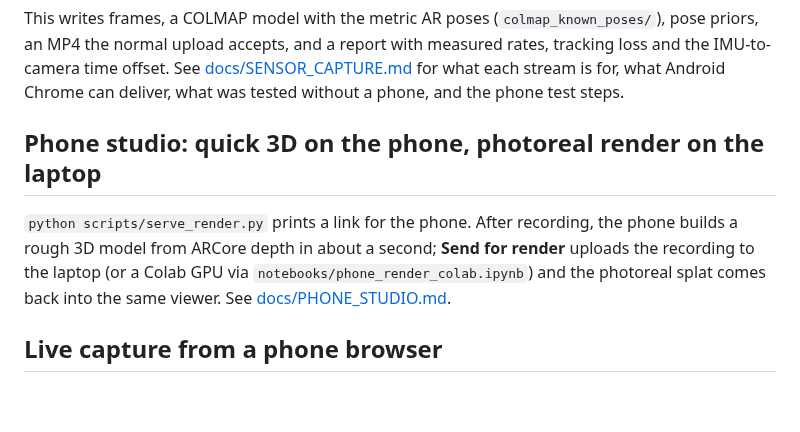
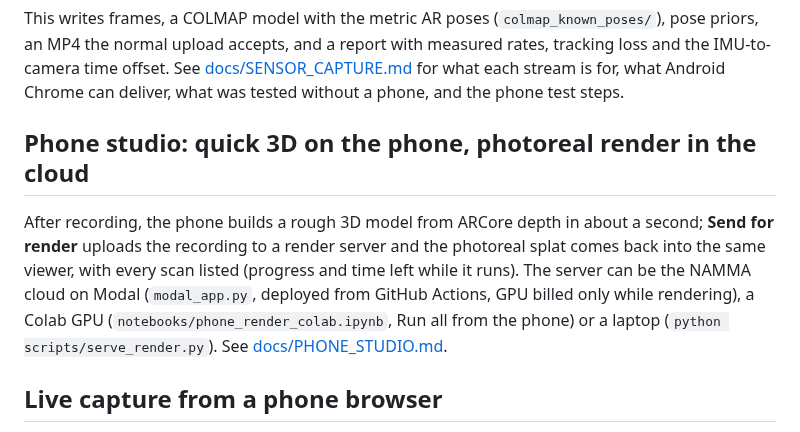
Before and after one commit to RazyAnas/NAMMA, a Markdown page: README.md, the part around the change. Drawn GitHub-style; blank space fills up the shorter version.

```diff
--- a/README.md
+++ b/README.md
@@ -105,12 +105,14 @@ normal upload accepts, and a report with measured rates, tracking loss and the I
 [docs/SENSOR_CAPTURE.md](docs/SENSOR_CAPTURE.md) for what each stream is for, what Android Chrome can deliver,
 what was tested without a phone, and the phone test steps.
 
-## Phone studio: quick 3D on the phone, photoreal render on the laptop
+## Phone studio: quick 3D on the phone, photoreal render in the cloud
 
-`python scripts/serve_render.py` prints a link for the phone. After recording, the phone builds a rough 3D
-model from ARCore depth in about a second; **Send for render** uploads the recording to the laptop (or a
-Colab GPU via `notebooks/phone_render_colab.ipynb`) and the photoreal splat comes back into the same
-viewer. See [docs/PHONE_STUDIO.md](docs/PHONE_STUDIO.md).
+After recording, the phone builds a rough 3D model from ARCore depth in about a second; **Send for
+render** uploads the recording to a render server and the photoreal splat comes back into the same
+viewer, with every scan listed (progress and time left while it runs). The server can be the NAMMA cloud
+on Modal (`modal_app.py`, deployed from GitHub Actions, GPU billed only while rendering), a Colab GPU
+(`notebooks/phone_render_colab.ipynb`, Run all from the phone) or a laptop (`python scripts/serve_render.py`).
+See [docs/PHONE_STUDIO.md](docs/PHONE_STUDIO.md).
 
 ## Live capture from a phone browser
 
```
Also changed, not shown: docs/PHONE_STUDIO.md (+53 -11 lines), docs/img/phone_scans.png (added), 14 other files.
